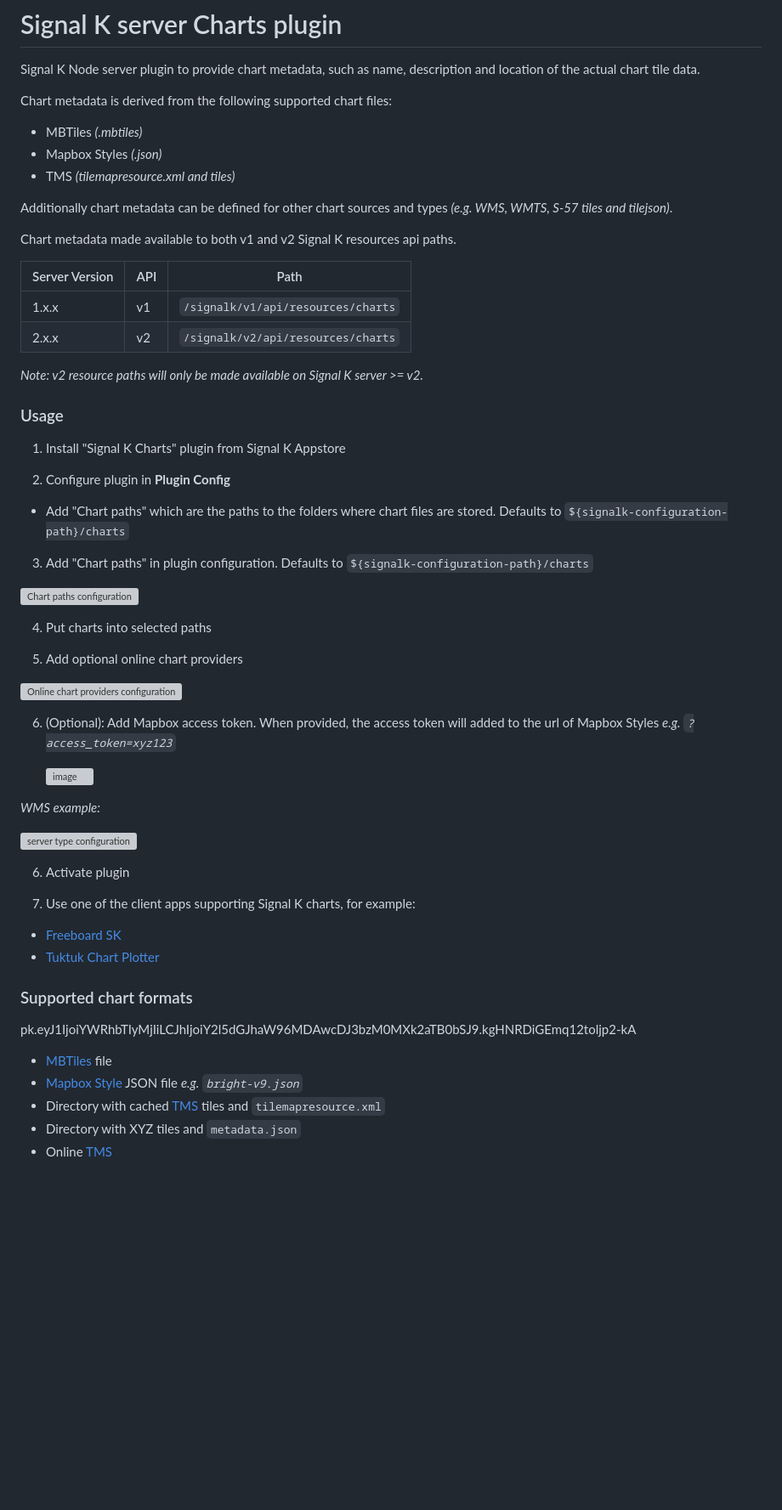
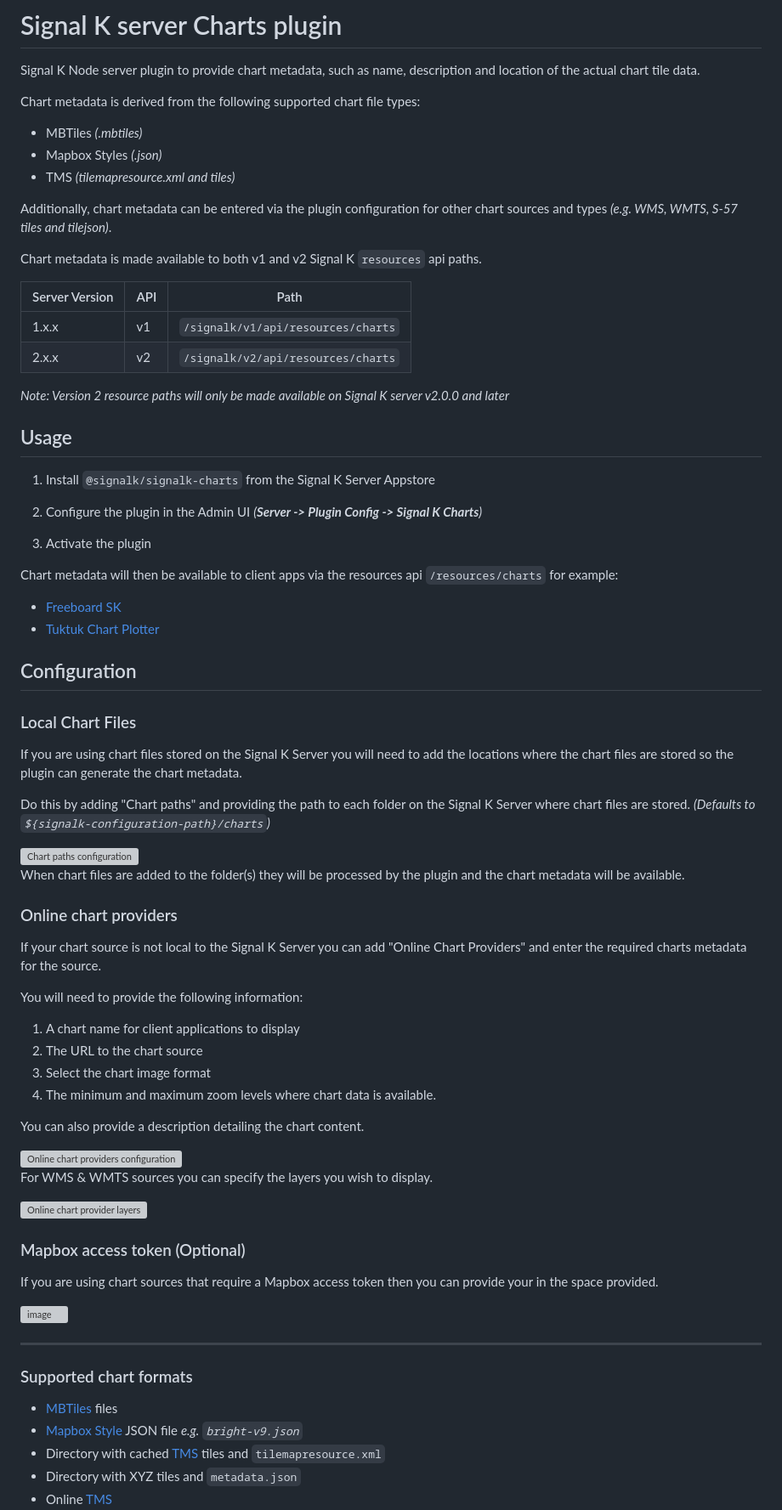
Before and after one commit to SignalK/charts-plugin, a Markdown page: README.md, the part around the change printed below. Shown: that part at 85% size. Rendered like a GitHub page; blank space fills up the shorter version; grey boxes are pictures that could not be loaded.

Commit message:
chore: Update README

```diff
--- a/README.md
+++ b/README.md
@@ -2,14 +2,14 @@
 
 Signal K Node server plugin to provide chart metadata, such as name, description and location of the actual chart tile data.
 
-Chart metadata is derived from the following supported chart files:
+Chart metadata is derived from the following supported chart file types:
 - MBTiles _(.mbtiles)_
 - Mapbox Styles _(.json)_
 - TMS _(tilemapresource.xml and tiles)_
 
-Additionally chart metadata can be defined for other chart sources and types _(e.g. WMS, WMTS, S-57 tiles and tilejson)_.
+Additionally, chart metadata can be entered via the plugin configuration for other chart sources and types _(e.g. WMS, WMTS, S-57 tiles and tilejson)_.
 
-Chart metadata made available to both v1 and v2 Signal K resources api paths.
+Chart metadata is made available to both v1 and v2 Signal K `resources` api paths.
 
 | Server Version | API | Path |
 |--- |--- |--- |
@@ -17,48 +17,64 @@ Chart metadata made available to both v1 and v2 Signal K resources api paths.
 | 2.x.x | v2 | `/signalk/v2/api/resources/charts` |
 
 
-_Note: v2 resource paths will only be made available on Signal K server >= v2._
+_Note: Version 2 resource paths will only be made available on Signal K server v2.0.0 and later_
 
-### Usage
+## Usage
 
-1. Install "Signal K Charts" plugin from Signal K Appstore
+1. Install `@signalk/signalk-charts` from the Signal K Server Appstore
 
-2. Configure plugin in **Plugin Config**
+2. Configure the plugin in the Admin UI _(**Server -> Plugin Config -> Signal K Charts**)_
 
-- Add "Chart paths" which are the paths to the folders where chart files are stored. Defaults to `${signalk-configuration-path}/charts`
+3. Activate the plugin
+
+Chart metadata will then be available to client apps via the resources api `/resources/charts` for example:
+- [Freeboard SK](https://www.npmjs.com/package/@signalk/freeboard-sk)
+- [Tuktuk Chart Plotter](https://www.npmjs.com/package/tuktuk-chart-plotter)
 
 
-3. Add "Chart paths" in plugin configuration. Defaults to `${signalk-configuration-path}/charts`
+## Configuration
+
+
+### Local Chart Files
+
+If you are using chart files stored on the Signal K Server you will need to add the locations where the chart files are stored so the plugin can generate the chart metadata.
+
+Do this by adding "Chart paths" and providing the path to each folder on the Signal K Server where chart files are stored. _(Defaults to `${signalk-configuration-path}/charts`)_
 
 <img src="https://user-images.githubusercontent.com/1435910/39382493-57c1e4dc-4a6e-11e8-93e1-cedb4c7662f4.png" alt="Chart paths configuration" width="450"/>
 
+When chart files are added to the folder(s) they will be processed by the plugin and the chart metadata will be available.
 
-4. Put charts into selected paths
+### Online chart providers
 
-5. Add optional online chart providers
+If your chart source is not local to the Signal K Server you can add "Online Chart Providers" and enter the required charts metadata for the source.
 
-<img src="https://user-images.githubusercontent.com/1435910/45048136-c65d2e80-b083-11e8-99db-01e8cece9f89.png" alt="Online chart providers configuration" width="450"/>
+You will need to provide the following information:
+1. A chart name for client applications to display
+2. The URL to the chart source
+3. Select the chart image format
+4. The minimum and maximum zoom levels where chart data is available.
 
-6. (Optional): Add Mapbox access token.
-     When provided, the access token will added to the url of Mapbox Styles _e.g. `?access_token=xyz123`_
+You can also provide a description detailing the chart content.
 
-     ![image](https://github.com/user-attachments/assets/b4d4d048-2ab1-4bf1-896b-2ca0031ec77f)
+<img src="https://github.com/user-attachments/assets/77cb3aaf-5471-4e55-b05d-aad70cacab6a" alt="Online chart providers configuration" width="450"/>
+
+For WMS & WMTS sources you can specify the layers you wish to display.
+
+<img src="https://github.com/user-attachments/assets/b9bfba38-8468-4eca-aeb3-96a80fcbc7a6" alt="Online chart provider layers" width="450"/>
+
+### Mapbox access token (Optional)
+
+If you are using chart sources that require a Mapbox access token then you can provide your in the space provided.
+
+![image](https://github.com/user-attachments/assets/b4d4d048-2ab1-4bf1-896b-2ca0031ec77f)
+
+---
 
 
-_WMS example:_
+### Supported chart formats
 
-<img src="https://user-images.githubusercontent.com/38519157/102832518-90077100-443e-11eb-9a1d-d0806bb2b10b.png" alt="server type configuration" width="450"/>
-
-6. Activate plugin
-
-7. Use one of the client apps supporting Signal K charts, for example:
-- [Freeboard SK](https://www.npmjs.com/package/@signalk/freeboard-sk)
-- [Tuktuk Chart Plotter](https://www.npmjs.com/package/tuktuk-chart-plotter)
-
-### Supported chart formats
-pk.eyJ1IjoiYWRhbTIyMjIiLCJhIjoiY2l5dGJhaW96MDAwcDJ3bzM0MXk2aTB0bSJ9.kgHNRDiGEmq12toljp2-kA
-
-- [MBTiles](https://github.com/mapbox/mbtiles-spec) file
+- [MBTiles](https://github.com/mapbox/mbtiles-spec) files
 - [Mapbox Style](https://docs.mapbox.com/help/glossary/style/) JSON file _e.g. `bright-v9.json`_
 - Directory with cached [TMS](https://wiki.osgeo.org/wiki/Tile_Map_Service_Specification) tiles and `tilemapresource.xml`
 - Directory with XYZ tiles and `metadata.json`
```
Also changed, not shown: other parts of README.md (+4 -2 lines).
